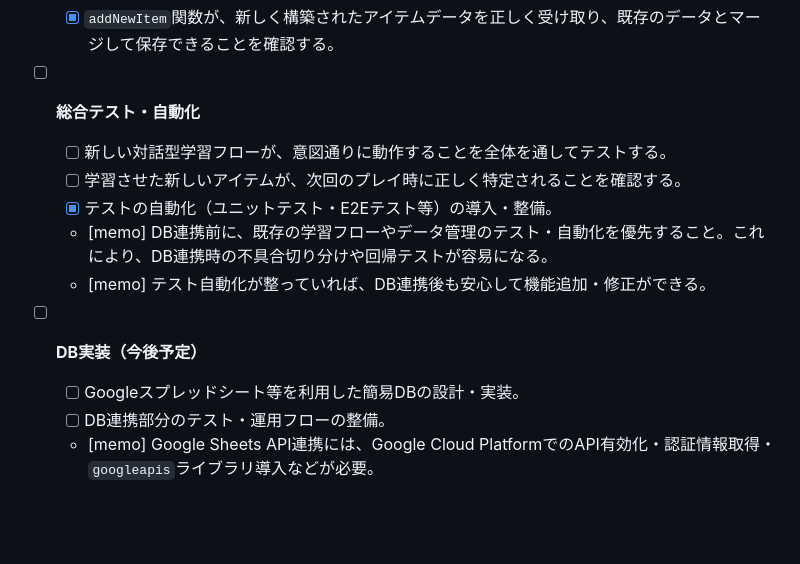
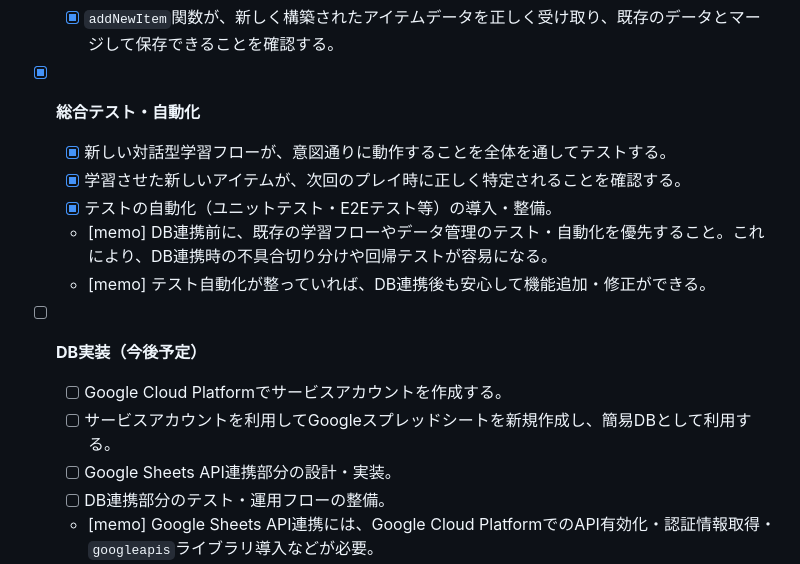
Before and after one commit to Mitsuru-Tagami/runchoma-oshiete, a Markdown page: docs/TASK_LIST.md, the part around the change. Rendered like a GitHub page; blank space fills up the shorter version.

Commit message:
docs: DB実装タスクを具体化

```diff
--- a/docs/TASK_LIST.md
+++ b/docs/TASK_LIST.md
@@ -25,15 +25,17 @@
 - [x] **データ管理の確認 (`dataManager.js`)**
     - [x] `addNewItem`関数が、新しく構築されたアイテムデータを正しく受け取り、既存のデータとマージして保存できることを確認する。
 
-- [ ] **総合テスト・自動化**
-    - [ ] 新しい対話型学習フローが、意図通りに動作することを全体を通してテストする。
-    - [ ] 学習させた新しいアイテムが、次回のプレイ時に正しく特定されることを確認する。
+- [x] **総合テスト・自動化**
+    - [x] 新しい対話型学習フローが、意図通りに動作することを全体を通してテストする。
+    - [x] 学習させた新しいアイテムが、次回のプレイ時に正しく特定されることを確認する。
     - [x] テストの自動化（ユニットテスト・E2Eテスト等）の導入・整備。
     - [memo] DB連携前に、既存の学習フローやデータ管理のテスト・自動化を優先すること。これにより、DB連携時の不具合切り分けや回帰テストが容易になる。
     - [memo] テスト自動化が整っていれば、DB連携後も安心して機能追加・修正ができる。
 
 - [ ] **DB実装（今後予定）**
-    - [ ] Googleスプレッドシート等を利用した簡易DBの設計・実装。
+    - [ ] Google Cloud Platformでサービスアカウントを作成する。
+    - [ ] サービスアカウントを利用してGoogleスプレッドシートを新規作成し、簡易DBとして利用する。
+    - [ ] Google Sheets API連携部分の設計・実装。
     - [ ] DB連携部分のテスト・運用フローの整備。
     - [memo] Google Sheets API連携には、Google Cloud PlatformでのAPI有効化・認証情報取得・`googleapis`ライブラリ導入などが必要。
     - [memo] 個人・小規模用途ならGoogleスプレッドシートの無料枠（1シート1000万セル、API呼び出し1日10万回程度）で十分運用可能。
```
